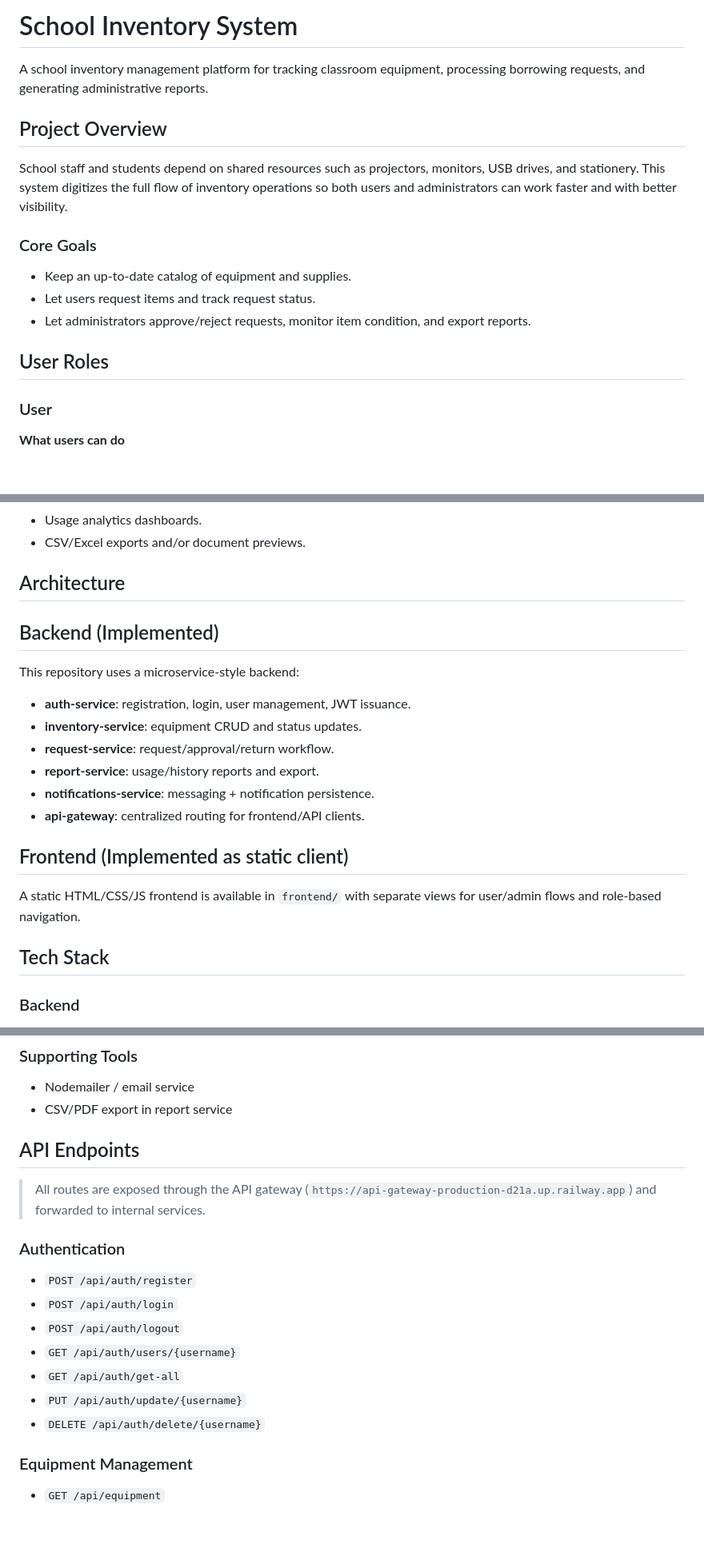
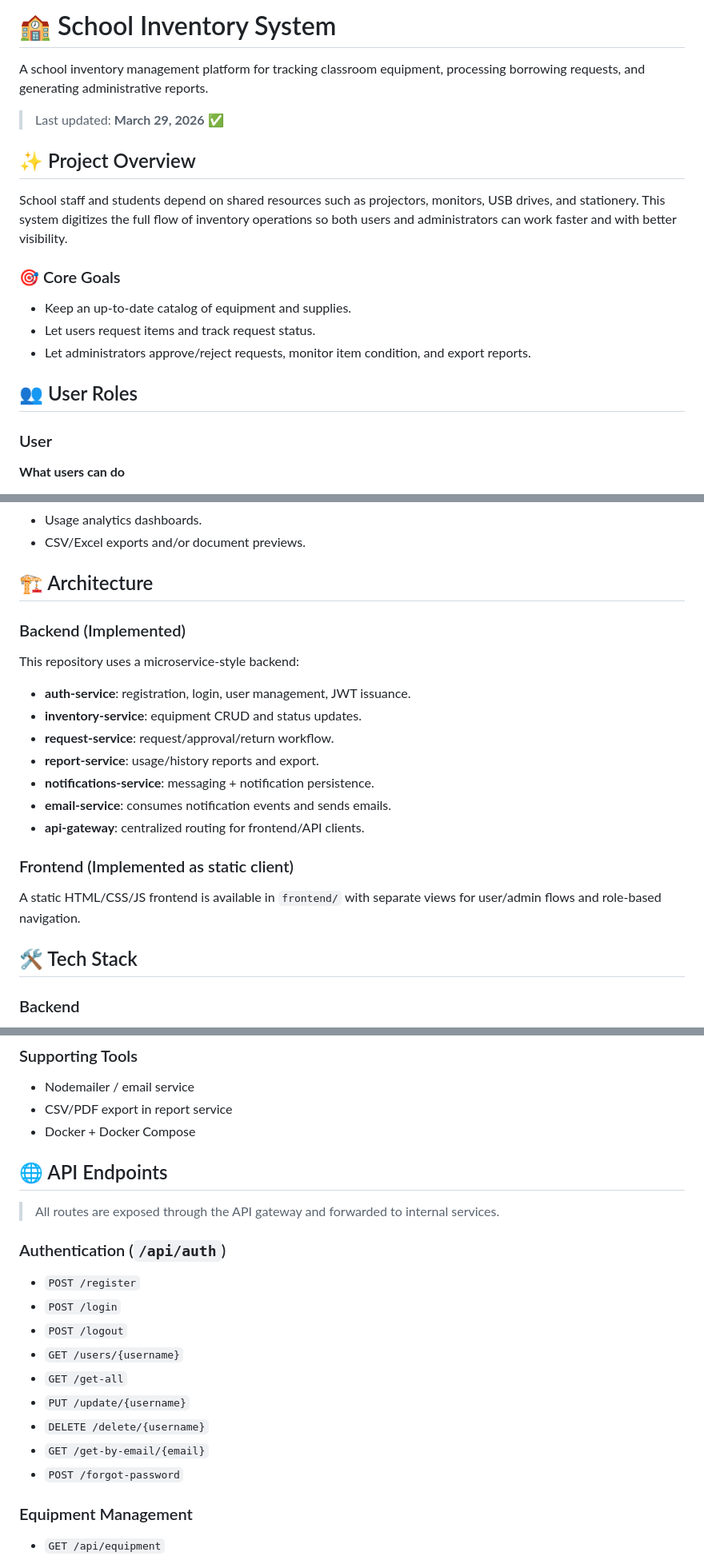
Before and after one commit to zlatevv/school-inventory-system, a Markdown page: README.md, 3 parts joined by grey strips. Shown at 80% size. Rendered like a GitHub page; blank space fills up the shorter version.

Commit message:
docs: refresh README with current architecture and emoji polish

```diff
--- a/README.md
+++ b/README.md
@@ -1,16 +1,18 @@
-# School Inventory System
+# 🏫 School Inventory System
 
 A school inventory management platform for tracking classroom equipment, processing borrowing requests, and generating administrative reports.
 
-## Project Overview
+> Last updated: **March 29, 2026** ✅
+
+## ✨ Project Overview
 School staff and students depend on shared resources such as projectors, monitors, USB drives, and stationery. This system digitizes the full flow of inventory operations so both users and administrators can work faster and with better visibility.
 
-### Core Goals
+### 🎯 Core Goals
 - Keep an up-to-date catalog of equipment and supplies.
 - Let users request items and track request status.
 - Let administrators approve/reject requests, monitor item condition, and export reports.
 
-## User Roles
+## 👥 User Roles
 
 ### User
 **What users can do**
@@ -59,9 +61,9 @@ School staff and students depend on shared resources such as projectors, monitor
 - Usage analytics dashboards.
 - CSV/Excel exports and/or document previews.
 
-## Architecture
+## 🏗️ Architecture
 
-## Backend (Implemented)
+### Backend (Implemented)
 This repository uses a microservice-style backend:
 
 - **auth-service**: registration, login, user management, JWT issuance.
@@ -69,12 +71,13 @@ This repository uses a microservice-style backend:
 - **request-service**: request/approval/return workflow.
 - **report-service**: usage/history reports and export.
 - **notifications-service**: messaging + notification persistence.
+- **email-service**: consumes notification events and sends emails.
 - **api-gateway**: centralized routing for frontend/API clients.
 
-## Frontend (Implemented as static client)
+### Frontend (Implemented as static client)
 A static HTML/CSS/JS frontend is available in `frontend/` with separate views for user/admin flows and role-based navigation.
 
-## Tech Stack
+## 🛠️ Tech Stack
 
 ### Backend
 - Java 17+
@@ -91,19 +94,22 @@ A static HTML/CSS/JS frontend is available in `frontend/` with separate views fo
 ### Supporting Tools
 - Nodemailer / email service
 - CSV/PDF export in report service
+- Docker + Docker Compose
 
-## API Endpoints
+## 🌐 API Endpoints
 
-> All routes are exposed through the API gateway (`https://api-gateway-production-d21a.up.railway.app`) and forwarded to internal services.
+> All routes are exposed through the API gateway and forwarded to internal services.
 
-### Authentication
-- `POST /api/auth/register`
-- `POST /api/auth/login`
-- `POST /api/auth/logout`
-- `GET /api/auth/users/{username}`
-- `GET /api/auth/get-all`
-- `PUT /api/auth/update/{username}`
-- `DELETE /api/auth/delete/{username}`
+### Authentication (`/api/auth`)
+- `POST /register`
+- `POST /login`
+- `POST /logout`
+- `GET /users/{username}`
+- `GET /get-all`
+- `PUT /update/{username}`
+- `DELETE /delete/{username}`
+- `GET /get-by-email/{email}`
+- `POST /forgot-password`
 
 ### Equipment Management
 - `GET /api/equipment`
```
Also changed, not shown: other parts of README.md (+21 -8 lines).
